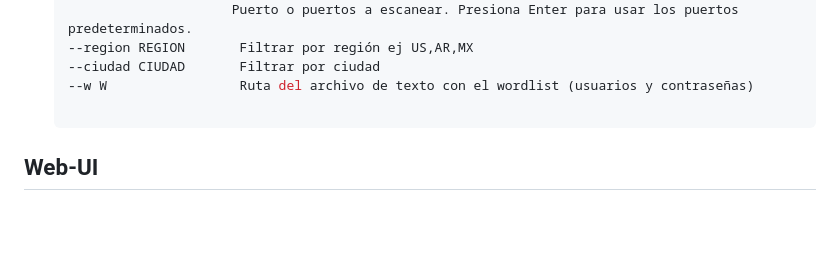
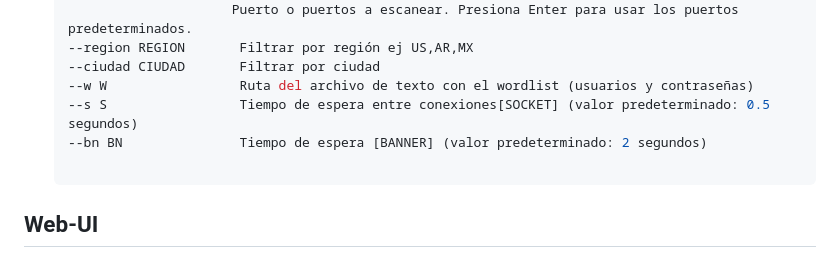
Before and after one commit to Fabri15544/Tron-Search, a Markdown page: README.md, the part around the change. Rendered like a GitHub page; blank space fills up the shorter version.

```diff
--- a/README.md
+++ b/README.md
@@ -34,6 +34,8 @@ Este script en Python te permite escanear puertos en un rango de direcciones IP
    --region REGION       Filtrar por región ej US,AR,MX
    --ciudad CIUDAD       Filtrar por ciudad
    --w W                 Ruta del archivo de texto con el wordlist (usuarios y contraseñas)
+   --s S                 Tiempo de espera entre conexiones[SOCKET] (valor predeterminado: 0.5 segundos)
+   --bn BN               Tiempo de espera [BANNER] (valor predeterminado: 2 segundos)
 
 ## Web-UI
 
```
